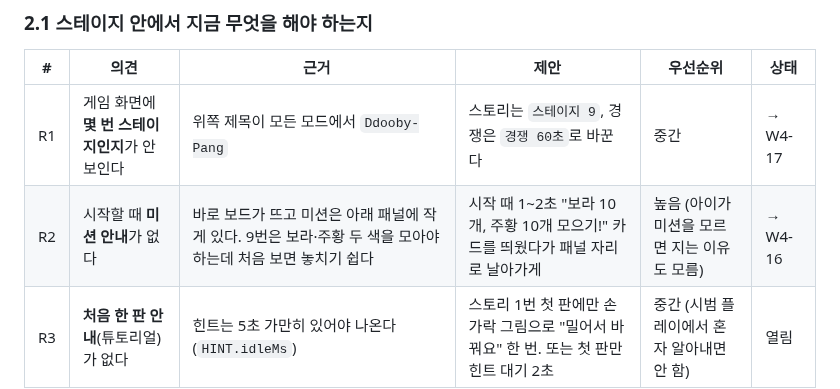
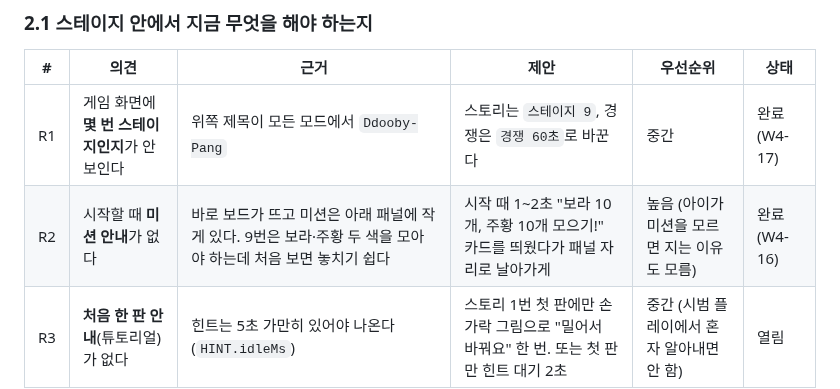
Before and after one commit to Ddoobyddooby/ddooby-pang, a Markdown page: docs/FEEDBACK.md, the part around the change. GitHub-like rendering.

```diff
--- a/docs/FEEDBACK.md
+++ b/docs/FEEDBACK.md
@@ -33,8 +33,8 @@ v0.1을 390×844 화면으로 다시 보고, 스테이지 데이터(`public/stag
 
 | # | 의견 | 근거 | 제안 | 우선순위 | 상태 |
 |---|---|---|---|---|---|
-| R1 | 게임 화면에 **몇 번 스테이지인지**가 안 보인다 | 위쪽 제목이 모든 모드에서 `Ddooby-Pang` | 스토리는 `스테이지 9`, 경쟁은 `경쟁 60초`로 바꾼다 | 중간 | → W4-17 |
-| R2 | 시작할 때 **미션 안내**가 없다 | 바로 보드가 뜨고 미션은 아래 패널에 작게 있다. 9번은 보라·주황 두 색을 모아야 하는데 처음 보면 놓치기 쉽다 | 시작 때 1~2초 "보라 10개, 주황 10개 모으기!" 카드를 띄웠다가 패널 자리로 날아가게 | 높음 (아이가 미션을 모르면 지는 이유도 모름) | → W4-16 |
+| R1 | 게임 화면에 **몇 번 스테이지인지**가 안 보인다 | 위쪽 제목이 모든 모드에서 `Ddooby-Pang` | 스토리는 `스테이지 9`, 경쟁은 `경쟁 60초`로 바꾼다 | 중간 | 완료 (W4-17) |
+| R2 | 시작할 때 **미션 안내**가 없다 | 바로 보드가 뜨고 미션은 아래 패널에 작게 있다. 9번은 보라·주황 두 색을 모아야 하는데 처음 보면 놓치기 쉽다 | 시작 때 1~2초 "보라 10개, 주황 10개 모으기!" 카드를 띄웠다가 패널 자리로 날아가게 | 높음 (아이가 미션을 모르면 지는 이유도 모름) | 완료 (W4-16) |
 | R3 | **처음 한 판 안내**(튜토리얼)가 없다 | 힌트는 5초 가만히 있어야 나온다(`HINT.idleMs`) | 스토리 1번 첫 판에만 손가락 그림으로 "밀어서 바꿔요" 한 번. 또는 첫 판만 힌트 대기 2초 | 중간 (시범 플레이에서 혼자 알아내면 안 함) | 열림 |
 
 ### 2.2 난이도
```
Also changed, not shown: docs/TASKS.md (+2 -2 lines).
